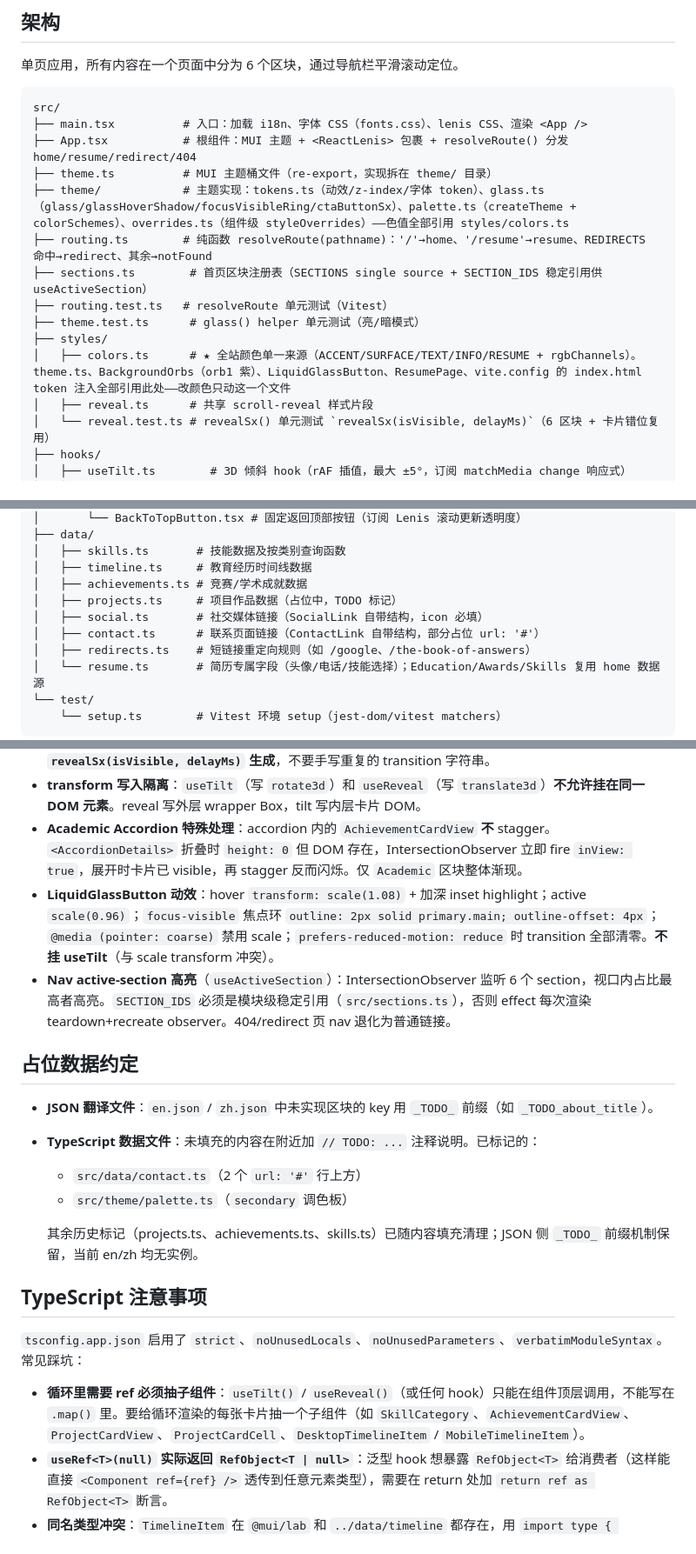
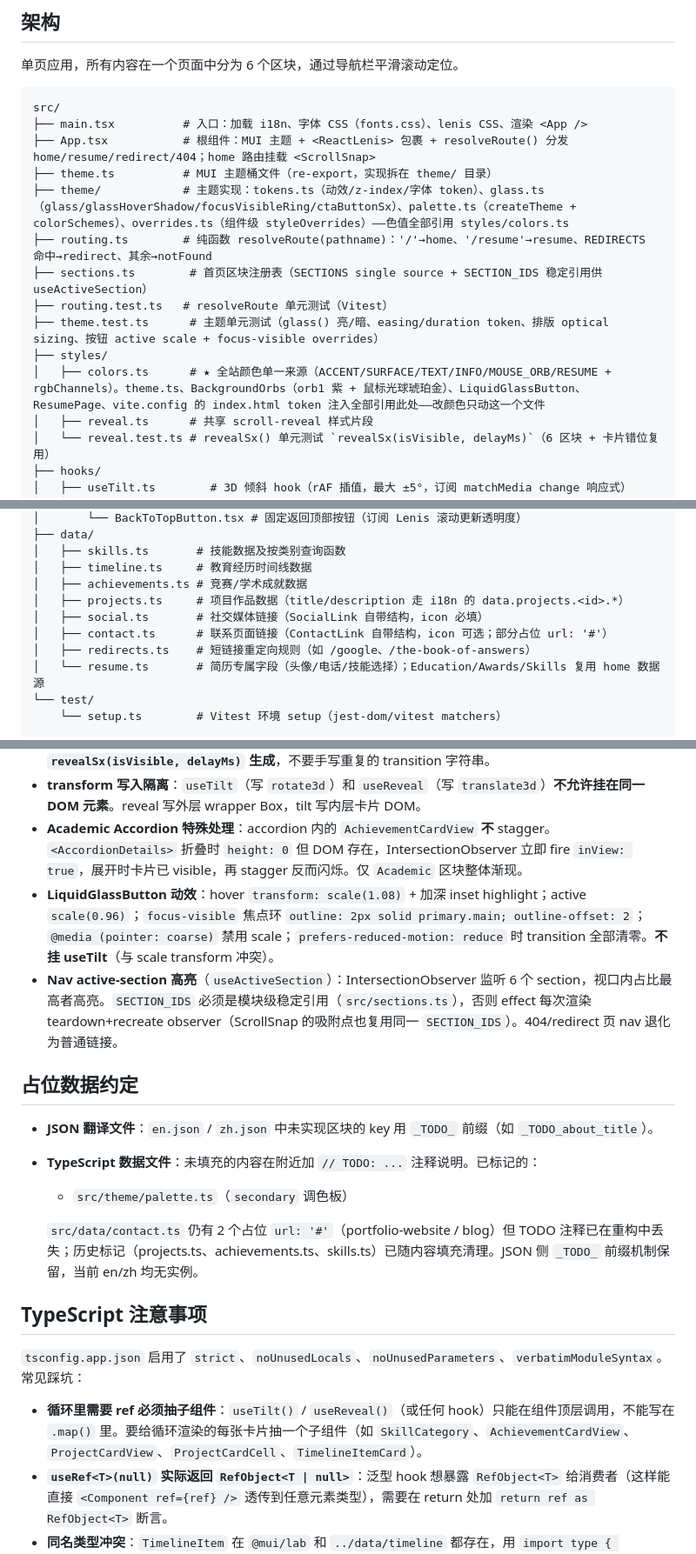
Before and after one commit to RaymondzyLei/RaymondzyLei.github.io, a Markdown page: CLAUDE.md, 3 parts joined by grey strips. Shown at 87% size. GitHub-like rendering.

````diff
--- a/CLAUDE.md
+++ b/CLAUDE.md
@@ -36,15 +37,15 @@ pnpm run preview      # 本地预览生产构建
 ```
 src/
 ├── main.tsx          # 入口：加载 i18n、字体 CSS（fonts.css）、lenis CSS、渲染 <App />
-├── App.tsx           # 根组件：MUI 主题 + <ReactLenis> 包裹 + resolveRoute() 分发 home/resume/redirect/404
+├── App.tsx           # 根组件：MUI 主题 + <ReactLenis> 包裹 + resolveRoute() 分发 home/resume/redirect/404；home 路由挂载 <ScrollSnap>
 ├── theme.ts          # MUI 主题桶文件（re-export，实现拆在 theme/ 目录）
 ├── theme/            # 主题实现：tokens.ts（动效/z-index/字体 token）、glass.ts（glass/glassHoverShadow/focusVisibleRing/ctaButtonSx）、palette.ts（createTheme + colorSchemes）、overrides.ts（组件级 styleOverrides）——色值全部引用 styles/colors.ts
 ├── routing.ts        # 纯函数 resolveRoute(pathname)：'/'→home、'/resume'→resume、REDIRECTS 命中→redirect、其余→notFound
 ├── sections.ts        # 首页区块注册表（SECTIONS single source + SECTION_IDS 稳定引用供 useActiveSection）
 ├── routing.test.ts   # resolveRoute 单元测试（Vitest）
-├── theme.test.ts      # glass() helper 单元测试（亮/暗模式）
+├── theme.test.ts      # 主题单元测试（glass() 亮/暗、easing/duration token、排版 optical sizing、按钮 active scale + focus-visible overrides）
 ├── styles/
-│   ├── colors.ts      # ★ 全站颜色单一来源（ACCENT/SURFACE/TEXT/INFO/RESUME + rgbChannels）。theme.ts、BackgroundOrbs（orb1 紫）、LiquidGlassButton、ResumePage、vite.config 的 index.html token 注入全部引用此处——改颜色只动这一个文件
+│   ├── colors.ts      # ★ 全站颜色单一来源（ACCENT/SURFACE/TEXT/INFO/MOUSE_ORB/RESUME + rgbChannels）。theme.ts、BackgroundOrbs（orb1 紫 + 鼠标光球琥珀金）、LiquidGlassButton、ResumePage、vite.config 的 index.html token 注入全部引用此处——改颜色只动这一个文件
 │   ├── reveal.ts      # 共享 scroll-reveal 样式片段
 │   └── reveal.test.ts # revealSx() 单元测试 `revealSx(isVisible, delayMs)`（6 区块 + 卡片错位复用）
 ├── hooks/
@@ -84,9 +86,9 @@ src/
 │   ├── skills.ts       # 技能数据及按类别查询函数
 │   ├── timeline.ts     # 教育经历时间线数据
 │   ├── achievements.ts # 竞赛/学术成就数据
-│   ├── projects.ts     # 项目作品数据（占位中，TODO 标记）
+│   ├── projects.ts     # 项目作品数据（title/description 走 i18n 的 data.projects.<id>.*）
 │   ├── social.ts       # 社交媒体链接（SocialLink 自带结构，icon 必填）
-│   ├── contact.ts      # 联系页面链接（ContactLink 自带结构，部分占位 url: '#'）
+│   ├── contact.ts      # 联系页面链接（ContactLink 自带结构，icon 可选；部分占位 url: '#'）
 │   ├── redirects.ts    # 短链接重定向规则（如 /google、/the-book-of-answers）
 │   └── resume.ts       # 简历专属字段（头像/电话/技能选择）；Education/Awards/Skills 复用 home 数据源
 └── test/
@@ -193,23 +196,22 @@ hover 反馈继续用 `boxShadow` / `border` / `color`，**不要改 `background
 - **Scroll-reveal（`useReveal`）**：6 个 section + 区块内卡片错位渐现。opacity 0→1 + translateY(24px)→0，缓动 `cubic-bezier(0.22, 1, 0.36, 1)`，1200ms。`useReveal` 包装 `react-intersection-observer` 的 `useInView`（threshold 0.2、rootMargin `'0px 0px 0px 0px'`、triggerOnce true）+ MUI `useMediaQuery`；`prefers-reduced-motion: reduce` 时直接 `isVisible: true` 无 observer。错位 stagger：同区块卡片 `transitionDelay: ${index * 100}ms`，由调用方传 `delayMs`（如 `revealSx(isVisible, index * 100)`），hook 不传 delay。**那段 sx 统一用 `src/styles/reveal.ts` 的 `revealSx(isVisible, delayMs)` 生成**，不要手写重复的 transition 字符串。
 - **transform 写入隔离**：`useTilt`（写 `rotate3d`）和 `useReveal`（写 `translate3d`）**不允许挂在同一 DOM 元素**。reveal 写外层 wrapper Box，tilt 写内层卡片 DOM。
 - **Academic Accordion 特殊处理**：accordion 内的 `AchievementCardView` **不** stagger。`<AccordionDetails>` 折叠时 `height: 0` 但 DOM 存在，IntersectionObserver 立即 fire `inView: true`，展开时卡片已 visible，再 stagger 反而闪烁。仅 `Academic` 区块整体渐现。
-- **LiquidGlassButton 动效**：hover `transform: scale(1.08)` + 加深 inset highlight；active `scale(0.96)`；`focus-visible` 焦点环 `outline: 2px solid primary.main; outline-offset: 4px`；`@media (pointer: coarse)` 禁用 scale；`prefers-reduced-motion: reduce` 时 transition 全部清零。**不挂 useTilt**（与 scale transform 冲突）。
-- **Nav active-section 高亮**（`useActiveSection`）：IntersectionObserver 监听 6 个 section，视口内占比最高者高亮。`SECTION_IDS` 必须是模块级稳定引用（`src/sections.ts`），否则 effect 每次渲染 teardown+recreate observer。404/redirect 页 nav 退化为普通链接。
+- **LiquidGlassButton 动效**：hover `transform: scale(1.08)` + 加深 inset highlight；active `scale(0.96)`；`focus-visible` 焦点环 `outline: 2px solid primary.main; outline-offset: 2`；`@media (pointer: coarse)` 禁用 scale；`prefers-reduced-motion: reduce` 时 transition 全部清零。**不挂 useTilt**（与 scale transform 冲突）。
+- **Nav active-section 高亮**（`useActiveSection`）：IntersectionObserver 监听 6 个 section，视口内占比最高者高亮。`SECTION_IDS` 必须是模块级稳定引用（`src/sections.ts`），否则 effect 每次渲染 teardown+recreate observer（ScrollSnap 的吸附点也复用同一 `SECTION_IDS`）。404/redirect 页 nav 退化为普通链接。
 
 ## 占位数据约定
 
 - **JSON 翻译文件**：`en.json` / `zh.json` 中未实现区块的 key 用 `_TODO_` 前缀（如 `_TODO_about_title`）。
 - **TypeScript 数据文件**：未填充的内容在附近加 `// TODO: ...` 注释说明。已标记的：
-  - `src/data/contact.ts`（2 个 `url: '#'` 行上方）
   - `src/theme/palette.ts`（`secondary` 调色板）
 
-  其余历史标记（projects.ts、achievements.ts、skills.ts）已随内容填充清理；JSON 侧 `_TODO_` 前缀机制保留，当前 en/zh 均无实例。
+  `src/data/contact.ts` 仍有 2 个占位 `url: '#'`（portfolio-website / blog）但 TODO 注释已在重构中丢失；历史标记（projects.ts、achievements.ts、skills.ts）已随内容填充清理。JSON 侧 `_TODO_` 前缀机制保留，当前 en/zh 均无实例。
 
 ## TypeScript 注意事项
 
 `tsconfig.app.json` 启用了 `strict`、`noUnusedLocals`、`noUnusedParameters`、`verbatimModuleSyntax`。常见踩坑：
 
-- **循环里需要 ref 必须抽子组件**：`useTilt()` / `useReveal()`（或任何 hook）只能在组件顶层调用，不能写在 `.map()` 里。要给循环渲染的每张卡片抽一个子组件（如 `SkillCategory`、`AchievementCardView`、`ProjectCardView`、`ProjectCardCell`、`DesktopTimelineItem` / `MobileTimelineItem`）。
+- **循环里需要 ref 必须抽子组件**：`useTilt()` / `useReveal()`（或任何 hook）只能在组件顶层调用，不能写在 `.map()` 里。要给循环渲染的每张卡片抽一个子组件（如 `SkillCategory`、`AchievementCardView`、`ProjectCardView`、`ProjectCardCell`、`TimelineItemCard`）。
 - **`useRef<T>(null)` 实际返回 `RefObject<T | null>`**：泛型 hook 想暴露 `RefObject<T>` 给消费者（这样能直接 `<Component ref={ref} />` 透传到任意元素类型），需要在 return 处加 `return ref as RefObject<T>` 断言。
 - **同名类型冲突**：`TimelineItem` 在 `@mui/lab` 和 `../data/timeline` 都存在，用 `import type { TimelineItem as TimelineDataItem } from '../data/timeline'` 别名区分。
 - **OS 级媒体查询用 `useState` + `useEffect` 订阅 `change` 事件**（不要用 `useState(() => mq.matches)` 一次性捕获）。模式：
````
Also changed, not shown: other parts of CLAUDE.md (+10 -7 lines).
